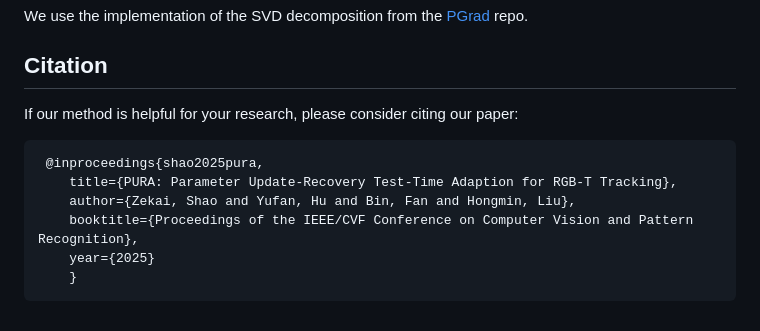
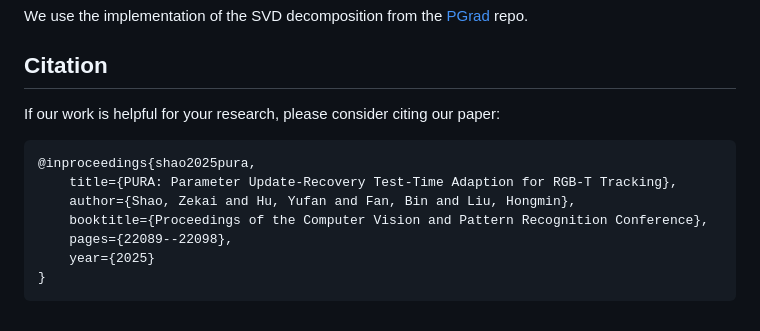
Before and after one commit to MelanTech/PURA, a Markdown page: README.md, the part around the change. Rendered like a GitHub page.

````diff
--- a/README.md
+++ b/README.md
@@ -99,13 +99,14 @@ We use the implementation of the SVD decomposition from the [PGrad](https://gith
 
 ## Citation
 
-If our method is helpful for your research, please consider citing our paper:
+If our work is helpful for your research, please consider citing our paper:
 
 ```bibtex
- @inproceedings{shao2025pura,
+@inproceedings{shao2025pura,
     title={PURA: Parameter Update-Recovery Test-Time Adaption for RGB-T Tracking},
-    author={Zekai, Shao and Yufan, Hu and Bin, Fan and Hongmin, Liu},
-    booktitle={Proceedings of the IEEE/CVF Conference on Computer Vision and Pattern Recognition},
+    author={Shao, Zekai and Hu, Yufan and Fan, Bin and Liu, Hongmin},
+    booktitle={Proceedings of the Computer Vision and Pattern Recognition Conference},
+    pages={22089--22098},
     year={2025}
-    }
+}
 ```
````
